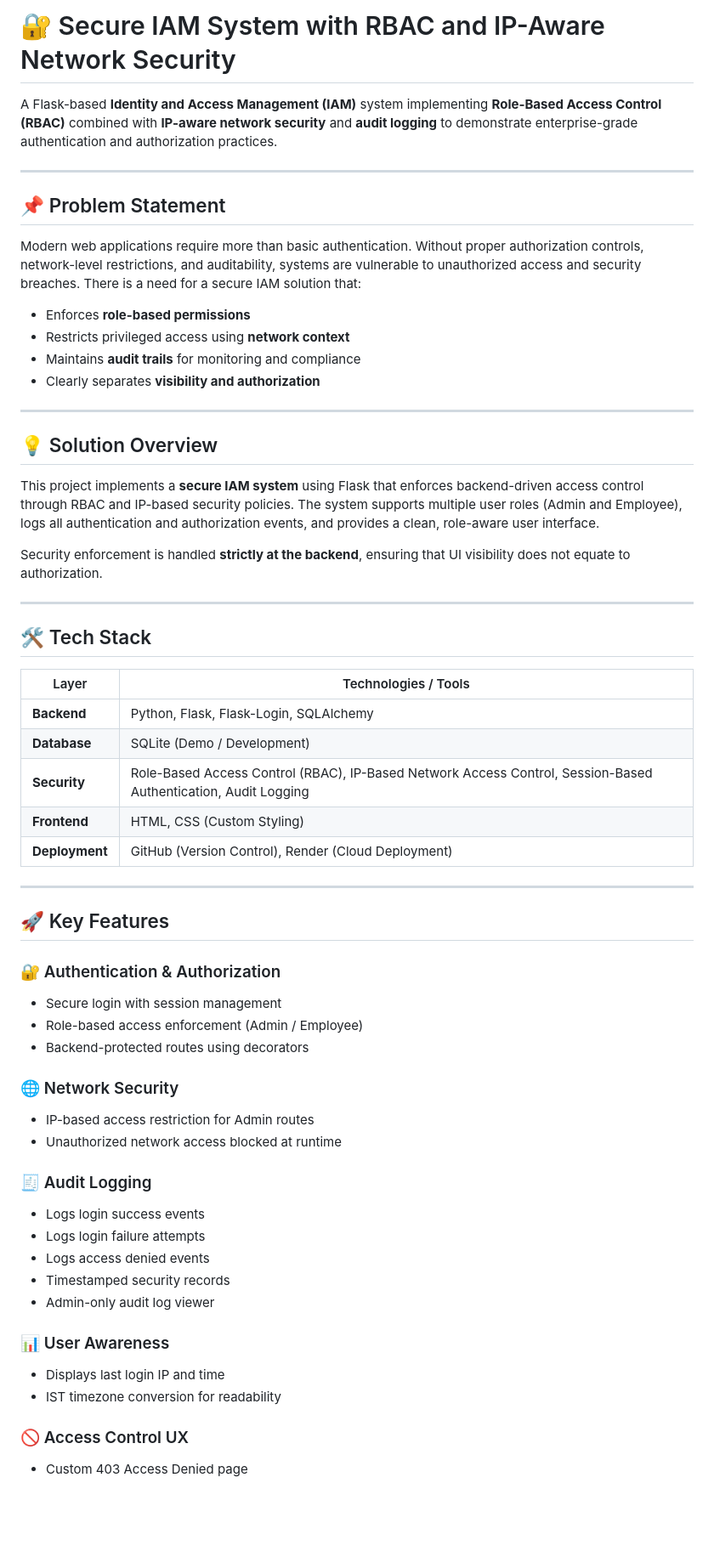
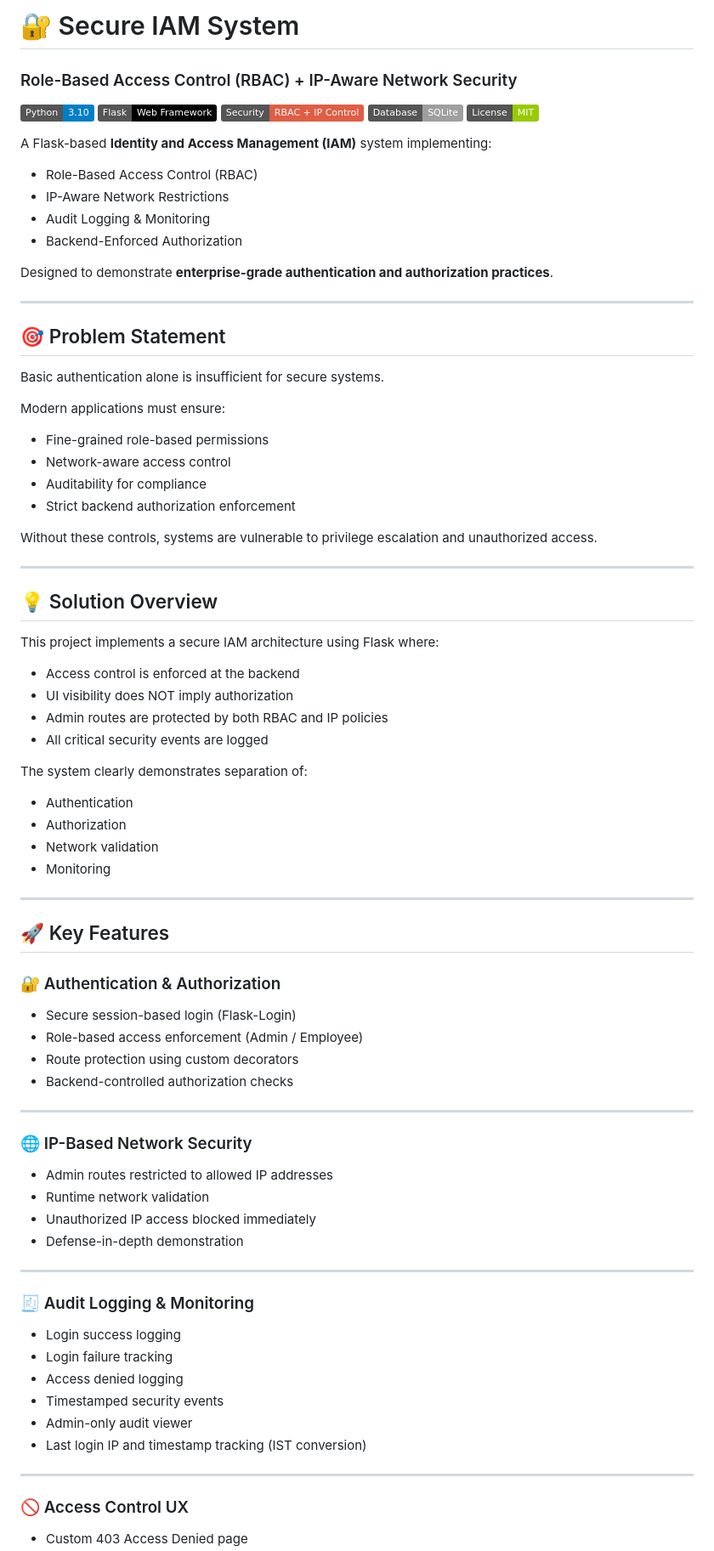
Before and after one commit to Akshitgarg1/secure-iam-rbac, a Markdown page: README.md, the part around one of its changes. Shown at 85% size. GitHub-like rendering; badges without logos; blank space fills up the shorter version.

Commit message:
Revise README for clarity and organization
Updated README to enhance clarity and structure, including section headings and improved descriptions of features and security principles.

```diff
--- a/README.md
+++ b/README.md
@@ -1,61 +1,87 @@
-# 🔐 Secure IAM System with RBAC and IP-Aware Network Security
+# 🔐 Secure IAM System
+### Role-Based Access Control (RBAC) + IP-Aware Network Security
 
-A Flask-based **Identity and Access Management (IAM)** system implementing **Role-Based Access Control (RBAC)** combined with **IP-aware network security** and **audit logging** to demonstrate enterprise-grade authentication and authorization practices.
+![Python](https://img.shields.io/badge/Python-3.10-blue)
+![Flask](https://img.shields.io/badge/Flask-Web%20Framework-black)
+![Security](https://img.shields.io/badge/Security-RBAC%20%2B%20IP%20Control-red)
+![Database](https://img.shields.io/badge/Database-SQLite-lightgrey)
+![License](https://img.shields.io/badge/License-MIT-green)
+
+A Flask-based **Identity and Access Management (IAM)** system implementing:
+
+- Role-Based Access Control (RBAC)
+- IP-Aware Network Restrictions
+- Audit Logging & Monitoring
+- Backend-Enforced Authorization
+
+Designed to demonstrate **enterprise-grade authentication and authorization practices**.
 
 ---
 
-## 📌 Problem Statement
+## 🎯 Problem Statement
 
-Modern web applications require more than basic authentication. Without proper authorization controls, network-level restrictions, and auditability, systems are vulnerable to unauthorized access and security breaches. There is a need for a secure IAM solution that:
+Basic authentication alone is insufficient for secure systems.
 
-- Enforces **role-based permissions**
-- Restricts privileged access using **network context**
-- Maintains **audit trails** for monitoring and compliance
-- Clearly separates **visibility and authorization**
+Modern applications must ensure:
+
+- Fine-grained role-based permissions
+- Network-aware access control
+- Auditability for compliance
+- Strict backend authorization enforcement
+
+Without these controls, systems are vulnerable to privilege escalation and unauthorized access.
 
 ---
 
 ## 💡 Solution Overview
 
-This project implements a **secure IAM system** using Flask that enforces backend-driven access control through RBAC and IP-based security policies. The system supports multiple user roles (Admin and Employee), logs all authentication and authorization events, and provides a clean, role-aware user interface.
+This project implements a secure IAM architecture using Flask where:
 
-Security enforcement is handled **strictly at the backend**, ensuring that UI visibility does not equate to authorization.
+- Access control is enforced at the backend
+- UI visibility does NOT imply authorization
+- Admin routes are protected by both RBAC and IP policies
+- All critical security events are logged
 
----
+The system clearly demonstrates separation of:
 
-## 🛠 Tech Stack
-
-| Layer        | Technologies / Tools |
-|-------------|----------------------|
-| **Backend** | Python, Flask, Flask-Login, SQLAlchemy |
-| **Database** | SQLite (Demo / Development) |
-| **Security** | Role-Based Access Control (RBAC), IP-Based Network Access Control, Session-Based Authentication, Audit Logging |
-| **Frontend** | HTML, CSS (Custom Styling) |
-| **Deployment** | GitHub (Version Control), Render (Cloud Deployment) |
+- Authentication
+- Authorization
+- Network validation
+- Monitoring
 
 ---
 
 ## 🚀 Key Features
 
 ### 🔐 Authentication & Authorization
-- Secure login with session management
+
+- Secure session-based login (Flask-Login)
 - Role-based access enforcement (Admin / Employee)
-- Backend-protected routes using decorators
+- Route protection using custom decorators
+- Backend-controlled authorization checks
 
-### 🌐 Network Security
-- IP-based access restriction for Admin routes
-- Unauthorized network access blocked at runtime
+---
 
-### 🧾 Audit Logging
-- Logs login success events
-- Logs login failure attempts
-- Logs access denied events
-- Timestamped security records
-- Admin-only audit log viewer
+### 🌐 IP-Based Network Security
 
-### 📊 User Awareness
-- Displays last login IP and time
-- IST timezone conversion for readability
+- Admin routes restricted to allowed IP addresses
+- Runtime network validation
+- Unauthorized IP access blocked immediately
+- Defense-in-depth demonstration
+
+---
+
+### 🧾 Audit Logging & Monitoring
+
+- Login success logging
+- Login failure tracking
+- Access denied logging
+- Timestamped security events
+- Admin-only audit viewer
+- Last login IP and timestamp tracking (IST conversion)
+
+---
 
 ### 🚫 Access Control UX
+
 - Custom 403 Access Denied page
```
Also changed, not shown: other parts of README.md (+137 -49 lines).
